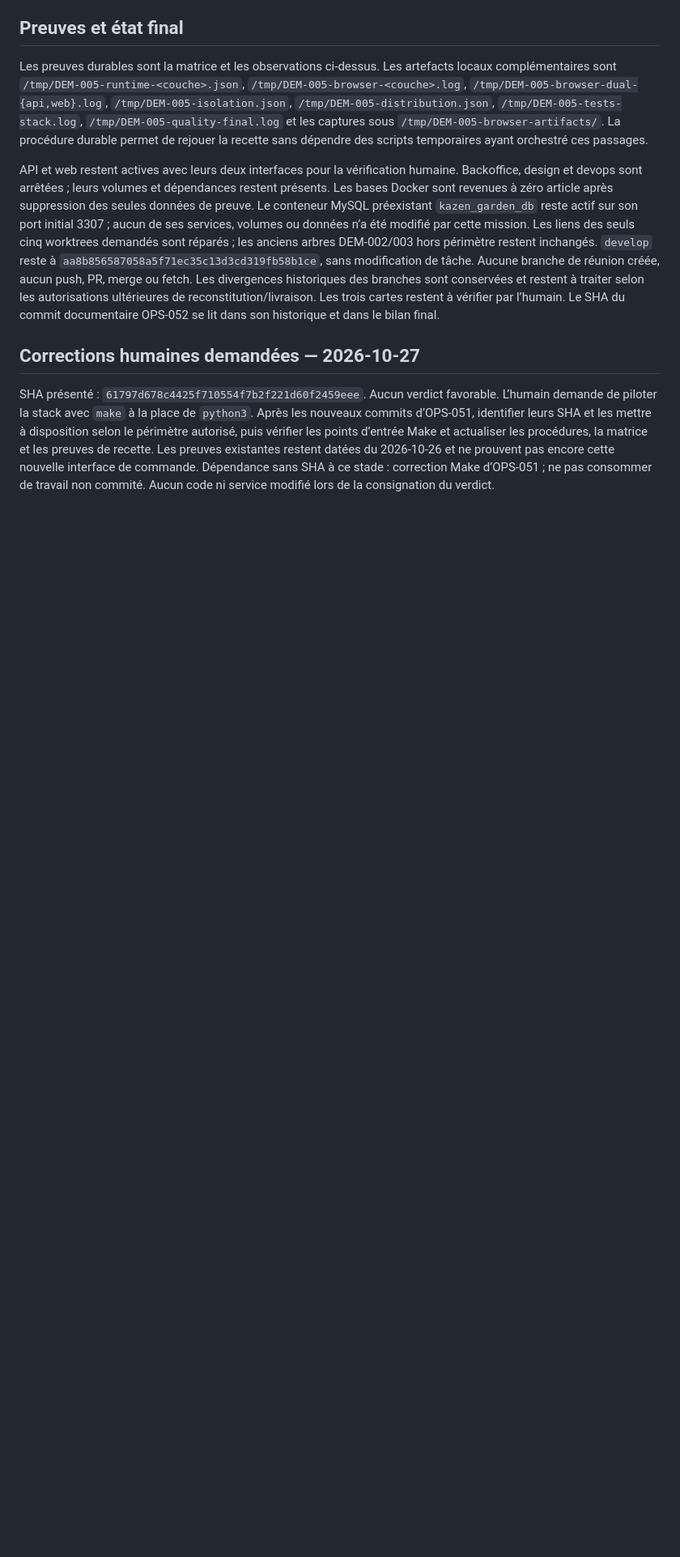
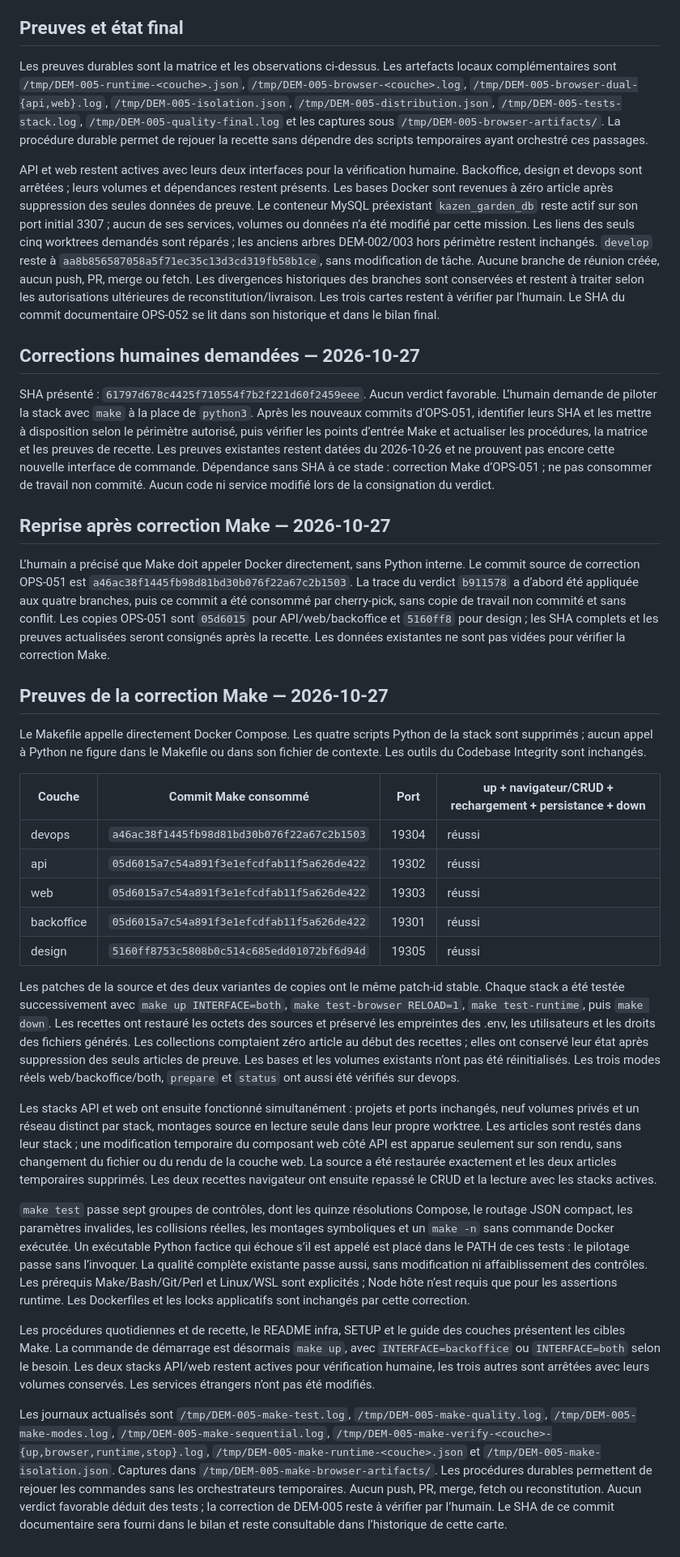
Before and after one commit to johan-Rm/ai-development-engineering, a Markdown page: dev-book/tasks/OPS-052-recette-cinq-stacks.md, the part around one of its changes. Shown at 81% size. Rendered like a GitHub page; blank space fills up the shorter version.

Commit message:
OPS-052: vérifier le pilotage Make direct sur les cinq couches
(cherry picked from commit df5ac29be74825922df62639675b6dd362846d80)

```diff
--- a/dev-book/tasks/OPS-052-recette-cinq-stacks.md
+++ b/dev-book/tasks/OPS-052-recette-cinq-stacks.md
@@ -188,3 +188,75 @@ les procédures, la matrice et les preuves de recette. Les preuves existantes re
 datées du 2026-10-26 et ne prouvent pas encore cette nouvelle interface de commande.
 Dépendance sans SHA à ce stade : correction Make d’OPS-051 ; ne pas consommer de
 travail non commité. Aucun code ni service modifié lors de la consignation du verdict.
+
+
+## Reprise après correction Make — 2026-10-27
+
+L’humain a précisé que Make doit appeler Docker directement, sans Python interne.
+Le commit source de correction OPS-051 est
+`a46ac38f1445fb98d81bd30b076f22a67c2b1503`. La trace du verdict `b911578`
+a d’abord été appliquée aux quatre branches, puis ce commit a été consommé par
+cherry-pick, sans copie de travail non commité et sans conflit.
+Les copies OPS-051 sont `05d6015` pour API/web/backoffice et `5160ff8` pour design ;
+les SHA complets et les preuves actualisées seront consignés après la recette.
+Les données existantes ne sont pas vidées pour vérifier la correction Make.
+
+
+## Preuves de la correction Make — 2026-10-27
+
+Le Makefile appelle directement Docker Compose. Les quatre scripts Python de la
+stack sont supprimés ; aucun appel à Python ne figure dans le Makefile ou dans
+son fichier de contexte. Les outils du Codebase Integrity sont inchangés.
+
+| Couche | Commit Make consommé | Port | up + navigateur/CRUD + rechargement + persistance + down |
+| --- | --- | --- | --- |
+| devops | `a46ac38f1445fb98d81bd30b076f22a67c2b1503` | 19304 | réussi |
+| api | `05d6015a7c54a891f3e1efcdfab11f5a626de422` | 19302 | réussi |
+| web | `05d6015a7c54a891f3e1efcdfab11f5a626de422` | 19303 | réussi |
+| backoffice | `05d6015a7c54a891f3e1efcdfab11f5a626de422` | 19301 | réussi |
+| design | `5160ff8753c5808b0c514c685edd01072bf6d94d` | 19305 | réussi |
+
+Les patches de la source et des deux variantes de copies ont le même patch-id stable.
+Chaque stack a été testée successivement avec `make up INTERFACE=both`,
+`make test-browser RELOAD=1`, `make test-runtime`, puis `make down`.
+Les recettes ont restauré les octets des sources et préservé les empreintes des
+.env, les utilisateurs et les droits des fichiers générés. Les collections comptaient
+zéro article au début des recettes ; elles ont conservé leur état après suppression
+des seuls articles de preuve. Les bases et les volumes existants n’ont pas été réinitialisés.
+Les trois modes réels web/backoffice/both, `prepare` et `status` ont aussi été
+vérifiés sur devops.
+
+Les stacks API et web ont ensuite fonctionné simultanément : projets et ports
+inchangés, neuf volumes privés et un réseau distinct par stack, montages source
+en lecture seule dans leur propre worktree. Les articles sont restés dans leur
+stack ; une modification temporaire du composant web côté API est apparue seulement
+sur son rendu, sans changement du fichier ou du rendu de la couche web. La source
+a été restaurée exactement et les deux articles temporaires supprimés. Les deux
+recettes navigateur ont ensuite repassé le CRUD et la lecture avec les stacks actives.
+
+`make test` passe sept groupes de contrôles, dont les quinze résolutions Compose,
+le routage JSON compact, les paramètres invalides, les collisions réelles, les
+montages symboliques et un `make -n` sans commande Docker exécutée. Un exécutable
+Python factice qui échoue s’il est appelé est placé dans le PATH de ces tests :
+le pilotage passe sans l’invoquer. La qualité complète existante passe aussi, sans
+modification ni affaiblissement des contrôles. Les prérequis Make/Bash/Git/Perl et
+Linux/WSL sont explicités ; Node hôte n’est requis que pour les assertions runtime.
+Les Dockerfiles et les locks applicatifs sont inchangés par cette correction.
+
+Les procédures quotidiennes et de recette, le README infra, SETUP et le guide des
+couches présentent les cibles Make. La commande de démarrage est désormais
+`make up`, avec `INTERFACE=backoffice` ou `INTERFACE=both` selon le besoin.
+Les deux stacks API/web restent actives pour vérification humaine, les trois autres
+sont arrêtées avec leurs volumes conservés. Les services étrangers n’ont pas été modifiés.
+
+Les journaux actualisés sont `/tmp/DEM-005-make-test.log`,
+`/tmp/DEM-005-make-quality.log`, `/tmp/DEM-005-make-modes.log`,
+`/tmp/DEM-005-make-sequential.log`,
+`/tmp/DEM-005-make-verify-<couche>-{up,browser,runtime,stop}.log`,
+`/tmp/DEM-005-make-runtime-<couche>.json` et
+`/tmp/DEM-005-make-isolation.json`. Captures dans
+`/tmp/DEM-005-make-browser-artifacts/`. Les procédures durables permettent de
+rejouer les commandes sans les orchestrateurs temporaires.
+Aucun push, PR, merge, fetch ou reconstitution. Aucun verdict favorable déduit des tests ;
+la correction de DEM-005 reste à vérifier par l’humain. Le SHA de ce commit documentaire
+sera fourni dans le bilan et reste consultable dans l’historique de cette carte.
```
Also changed, not shown: other parts of dev-book/tasks/OPS-052-recette-cinq-stacks.md (+1 -1 lines), dev-book/demand/DEM-005-dockeriser-applications-worktrees.md (+23 -2 lines).
